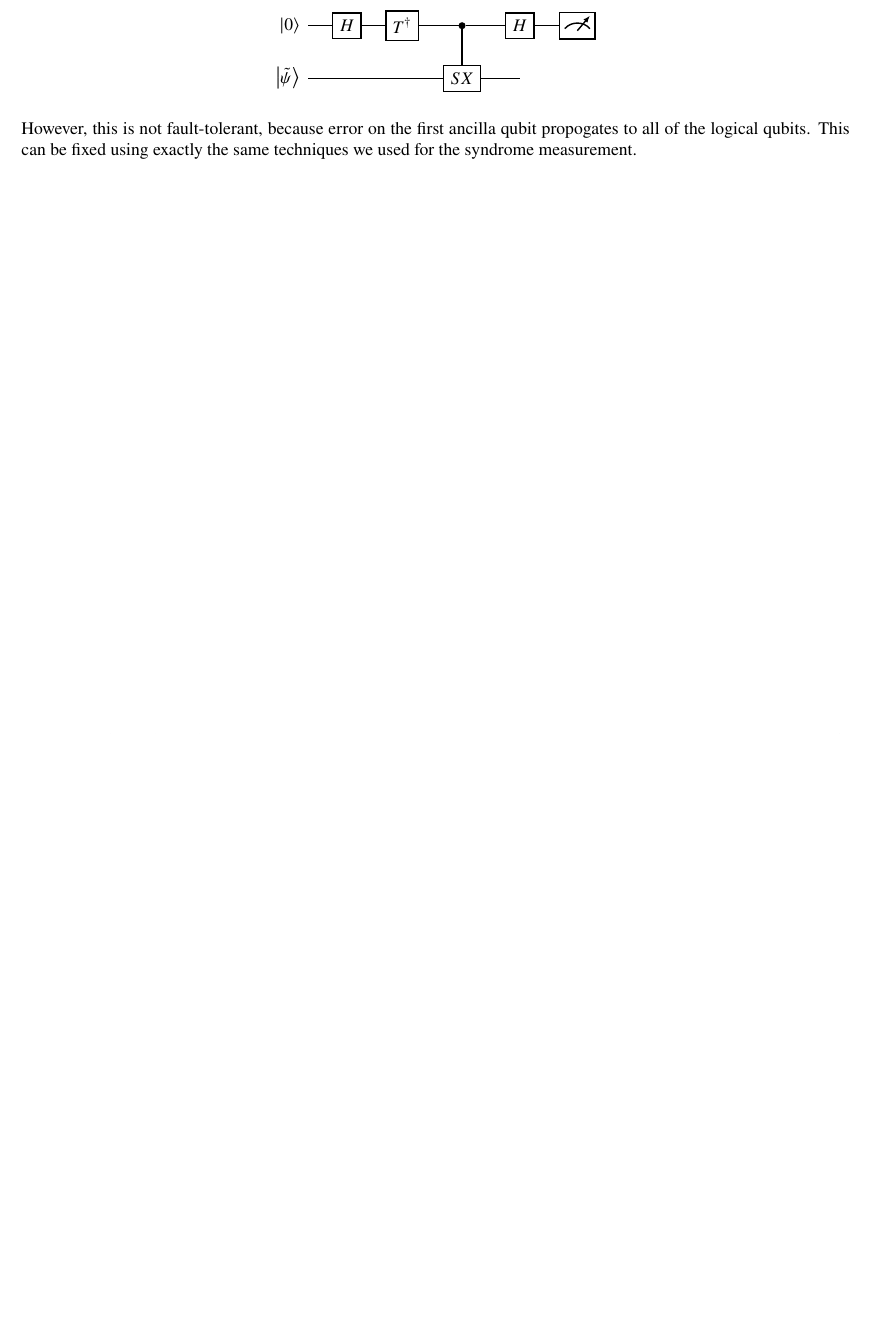
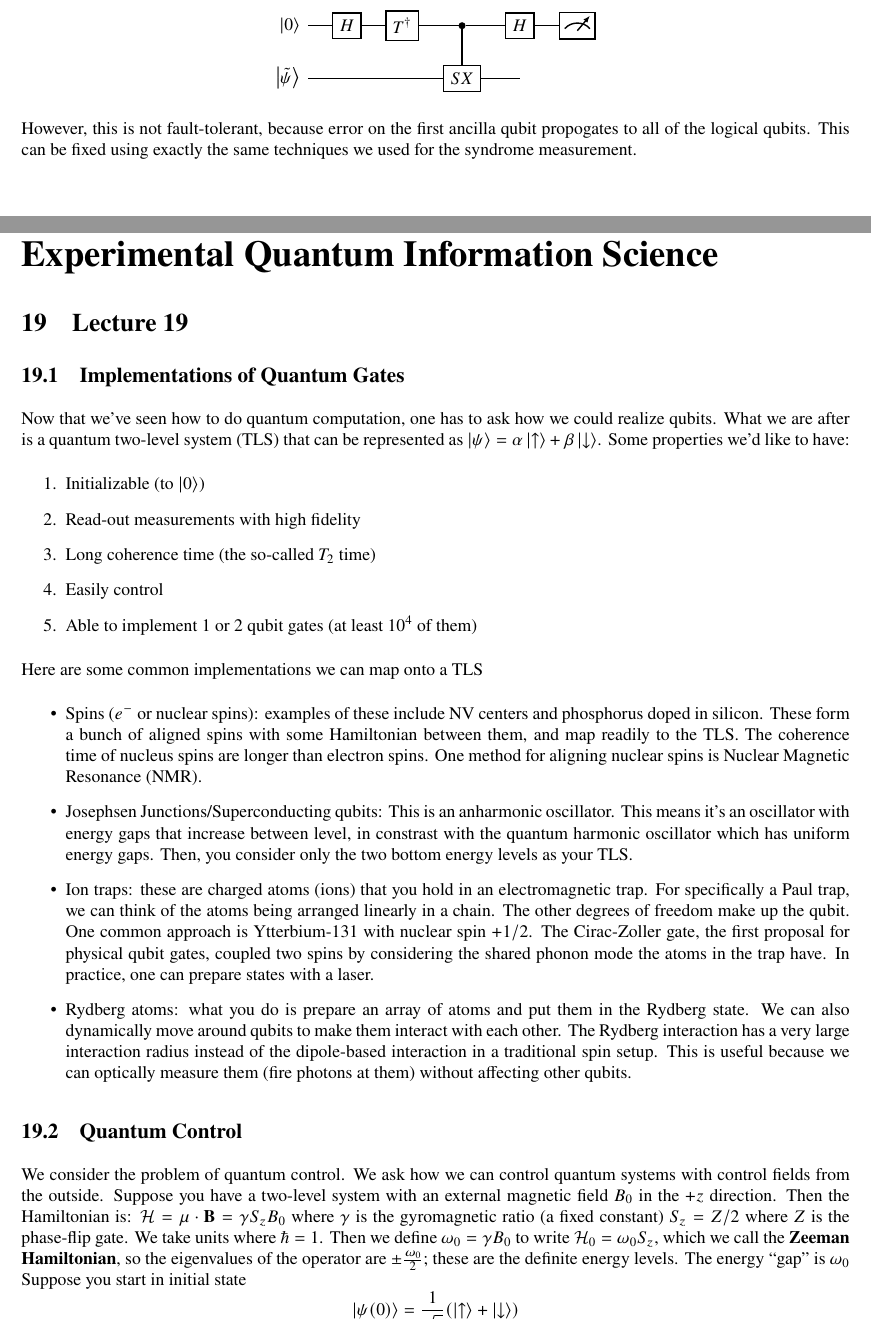
Before and after one commit to girantinas/my-notes, a LaTeX document (CS191/lectures.tex, which reads CS191/Lectures/lecture19.tex): part of page 63 of 63 before the commit and two parts of pages 63 and 64 of 66 after it, the two joined at a grey line, cut so that both start at the same text, the shorter picture padded with empty space. Compiled offline with pdfLaTeX.

Commit message:
start of part III

```diff
--- /dev/null
+++ b/CS191/Lectures/lecture19.tex
@@ -0,0 +1,38 @@
+\part{Experimental Quantum Information Science}
+
+\section{Lecture 19}
+
+\subsection{Implementations of Quantum Gates}
+Now that we've seen how to do quantum computation, one has to ask how we could realize qubits.
+What we are after is a quantum two-level system (TLS) that can be represented as $\ket{\psi} = \alpha \ket{\uparrow} + \beta \ket{\downarrow}$.
+Some properties we'd like to have:
+\begin{enumerate}
+    \item Initializable (to $\ket{0}$)
+    \item Read-out measurements with high fidelity
+    \item Long coherence time (the so-called $T_2$ time)
+    \item Easily control
+    \item Able to implement 1 or 2 qubit gates (at least $10^4$ of them)
+\end{enumerate}
+Here are some common implementations we can map onto a TLS
+\begin{itemize}
+    \item Spins ($e^{-}$ or nuclear spins): examples of these include NV centers and phosphorus doped in silicon. These form a bunch of aligned spins
+    with some Hamiltonian between them, and map readily to the TLS. The coherence time of nucleus spins are longer than electron spins. One method for aligning nuclear spins is Nuclear Magnetic Resonance (NMR).
+    \item Josephsen Junctions/Superconducting qubits: This is an anharmonic oscillator. This means it's an oscillator with energy gaps that increase between level, in constrast with the quantum harmonic oscillator
+    which has uniform energy gaps. Then, you consider only the two bottom energy levels as your TLS.
+    \item Ion traps: these are charged atoms (ions) that you hold in an electromagnetic trap. For specifically a Paul trap, we can
+    think of the atoms being arranged linearly in a chain. The other degrees of freedom make up the qubit.
+    One common approach is Ytterbium-131 with nuclear spin $+1/2$. The Cirac-Zoller gate, the first proposal for physical qubit gates,
+    coupled two spins by considering the shared phonon mode the atoms in the trap have. In practice, one can prepare states with a laser.
+    \item Rydberg atoms: what you do is prepare an array of atoms and put them in the Rydberg state. We can also dynamically move around qubits to make them interact with each other.
+    The Rydberg interaction has a very large interaction radius instead of the dipole-based interaction in a traditional spin setup. This is useful because
+    we can optically measure them (fire photons at them) without affecting other qubits.
+\end{itemize}
+
+\subsection{Quantum Control}
+We consider the problem of quantum control. We ask how we can control quantum systems with control fields from the outside.
+Suppose you have a two-level system with an external magnetic field $B_0$ in the $+z$ direction. Then the Hamiltonian is:
+$\mathcal{H} = \mathbf{\mu} \cdot \mathbf{B} = \gamma S_z B_0$ where $\gamma$ is the gyromagnetic ratio (a fixed constant)
+$S_z = Z/2$ where $Z$ is the phase-flip gate. We take units where $\hbar = 1$. Then we define $\omega_0 = \gamma B_0$ to write $\mathcal{H}_0 = \omega_0 S_z$, which we call the \textbf{Zeeman Hamiltonian},
+so the eigenvalues of the operator are $\pm \frac{\omega_0}{2}$; these are the definite energy levels. The energy ``gap'' is $\omega_0$
+Suppose you start in initial state
+\[ \ket{\psi(0)} = \ftwo \qty(\ket{\uparrow} + \ket{\downarrow}) \]
```
Also changed, not shown: CS191/lectures.tex (+1 -0 lines), CS191/lectures.pdf, CS191/Lectures/lecture19.tex (55 more changed lines).
